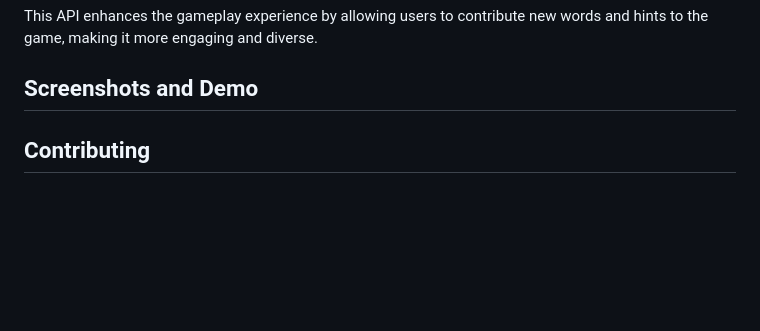
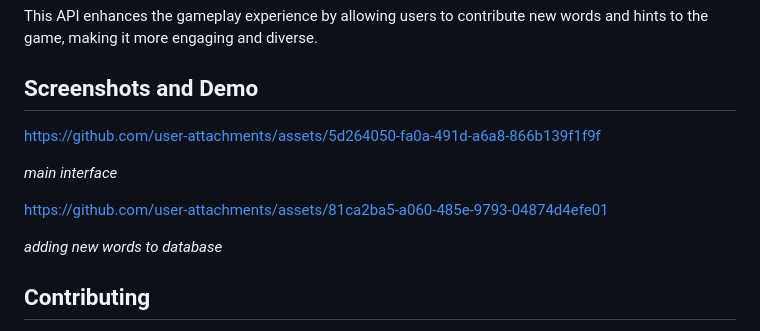
Before and after one commit to AmritanshuRaj45/Hangman_game, a Markdown page: README.md, the part around the change. Drawn GitHub-style; blank space fills up the shorter version.

```diff
--- a/README.md
+++ b/README.md
@@ -85,6 +85,16 @@ This API enhances the gameplay experience by allowing users to contribute new wo
 
 ## Screenshots and Demo
 
+
+https://github.com/user-attachments/assets/5d264050-fa0a-491d-a6a8-866b139f1f9f
+
+   *main interface*
+
+https://github.com/user-attachments/assets/81ca2ba5-a060-485e-9793-04874d4efe01
+
+   *adding new words to database*
+
+
 ## Contributing
 
 Contributions are welcome! If you have suggestions for improvements or want to report issues, please feel free to open an issue or a pull request.
```
